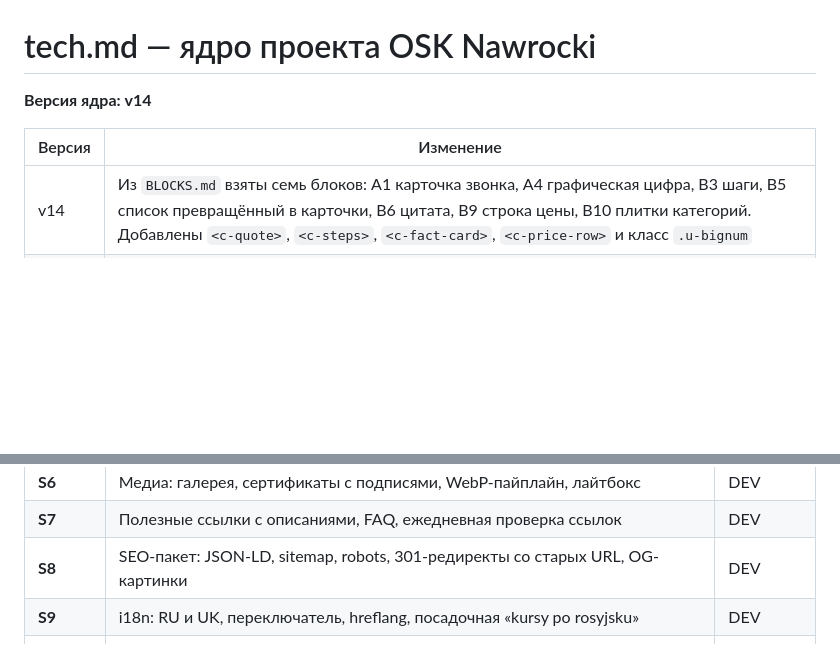
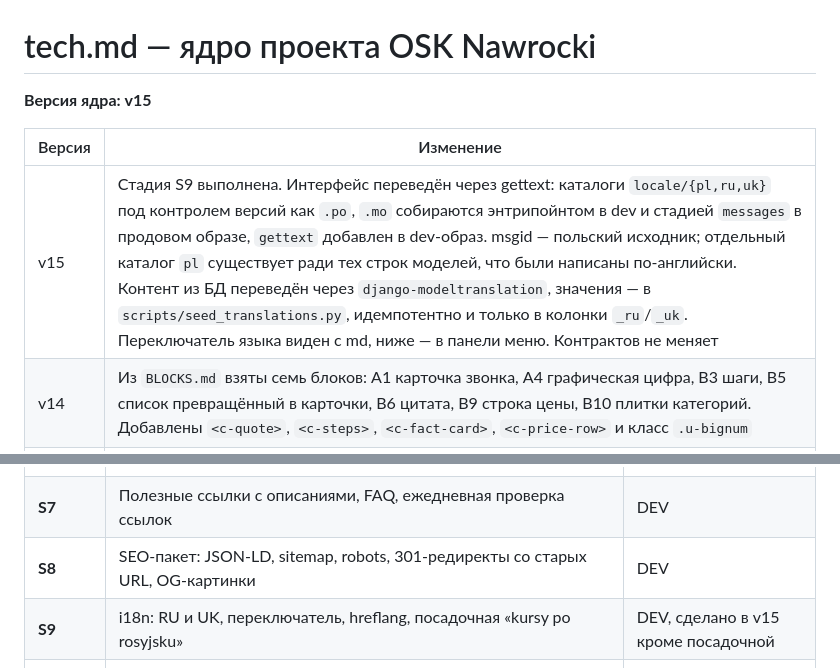
Before and after one commit to kazzutora/-auto-school, a Markdown page: tech.md, 2 parts joined by grey strips. GitHub-like rendering; blank space fills up the shorter version.

Commit message:
docs: record the i18n stage as v15
2026-08-30 21:28

```diff
--- a/tech.md
+++ b/tech.md
@@ -1,9 +1,10 @@
 # tech.md — ядро проекта OSK Nawrocki
 
-**Версия ядра: v14**
+**Версия ядра: v15**
 
 | Версия | Изменение |
 |---|---|
+| v15 | Стадия S9 выполнена. Интерфейс переведён через gettext: каталоги `locale/{pl,ru,uk}` под контролем версий как `.po`, `.mo` собираются энтрипойнтом в dev и стадией `messages` в продовом образе, `gettext` добавлен в dev-образ. msgid — польский исходник; отдельный каталог `pl` существует ради тех строк моделей, что были написаны по-английски. Контент из БД переведён через `django-modeltranslation`, значения — в `scripts/seed_translations.py`, идемпотентно и только в колонки `_ru`/`_uk`. Переключатель языка виден с md, ниже — в панели меню. Контрактов не меняет |
 | v14 | Из `BLOCKS.md` взяты семь блоков: A1 карточка звонка, A4 графическая цифра, B3 шаги, B5 список превращённый в карточки, B6 цитата, B9 строка цены, B10 плитки категорий. Добавлены `<c-quote>`, `<c-steps>`, `<c-fact-card>`, `<c-price-row>` и класс `.u-bignum` |
 | v13 | Добавлены `FRONTEND_FIXES.md` (аудит работающего сайта: 18 находок и промпты X0–X8) и `BLOCKS.md` (каталог восемнадцати блоков с готовым набором по каждой странице). Контрактов не меняют, только применяют |
 | v12 | Добавлен `FRONTEND_POLISH.md` — блоки и правила ритма внутренних страниц: пятнадцать новых cotton-компонентов, чередование фона секций, обязательные шапка страницы и финальный CTA. Расширяет `FRONTEND.md` часть A, не переопределяет её. **Файла в репозитории нет** — по нему заблокированы `<c-anchor-nav>`, `<c-page-header>`, `<c-callout>`, `<c-split>`, `<c-spec-list>`, `<c-toc>` и `<c-empty>` |
@@ -732,7 +733,7 @@ type(scope): summary
 | **S6** | Медиа: галерея, сертификаты с подписями, WebP-пайплайн, лайтбокс | DEV |
 | **S7** | Полезные ссылки с описаниями, FAQ, ежедневная проверка ссылок | DEV |
 | **S8** | SEO-пакет: JSON-LD, sitemap, robots, 301-редиректы со старых URL, OG-картинки | DEV |
-| **S9** | i18n: RU и UK, переключатель, hreflang, посадочная «kursy po rosyjsku» | DEV |
+| **S9** | i18n: RU и UK, переключатель, hreflang, посадочная «kursy po rosyjsku» | DEV, сделано в v15 кроме посадочной |
 | **S10** | Отзывы, cookie-баннер с категориями, аналитика только после согласия | DEV |
 | **S11** | Прод: домен, HTTPS через Caddy, бэкапы, Sentry, Search Console, финальный прогон Lighthouse | LEAD |
 
```
